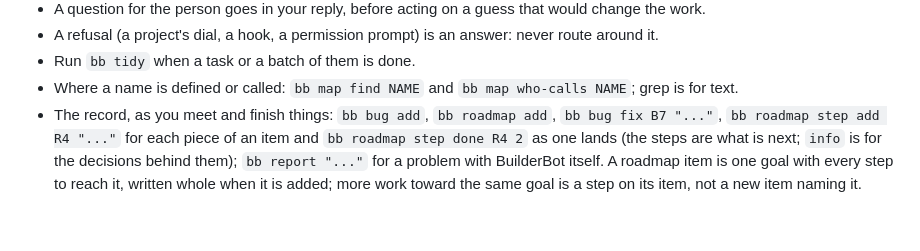
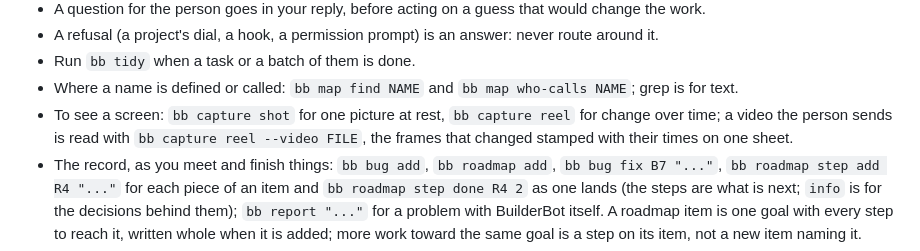
Before and after one commit to aquilaelabs/builderbot, a Markdown page: config/templates/briefing.md, the part around the change. GitHub-like rendering; blank space fills up the shorter version.

Commit message:
The briefing's core points at bb capture: shot for one picture, reel for change over time, and reel --video for a recording the person sends (the operator, 17 Oct)
Co-Authored-By: Claude Opus 5.5 <noreply@anthropic.com>
Claude-Session: https://claude.ai/code/session_019G4FyN5qek1eXdr98Her6j

```diff
--- a/config/templates/briefing.md
+++ b/config/templates/briefing.md
@@ -20,6 +20,7 @@ stopped by a hook when it runs, with the reason.
 - A refusal (a project's dial, a hook, a permission prompt) is an answer: never route around it.
 - Run `bb tidy` when a task or a batch of them is done.
 - Where a name is defined or called: `bb map find NAME` and `bb map who-calls NAME`; grep is for text.
+- To see a screen: `bb capture shot` for one picture at rest, `bb capture reel` for change over time; a video the person sends is read with `bb capture reel --video FILE`, the frames that changed stamped with their times on one sheet.
 - The record, as you meet and finish things: `bb bug add`, `bb roadmap add`, `bb bug fix B7 "..."`, `bb roadmap step add R4 "..."` for each piece of an item and `bb roadmap step done R4 2` as one lands (the steps are what is next; `info` is for the decisions behind them); `bb report "..."` for a problem with BuilderBot itself. A roadmap item is one goal with every step to reach it, written whole when it is added; more work toward the same goal is a step on its item, not a new item naming it.
 - `bb version policy` before moving the version; `bb changelog add "..." --cat NAME` for what a change means to the person using it.
 - Another account's branch (claude/<their name>) is theirs: merge, rebase or delete it only when asked.
```
